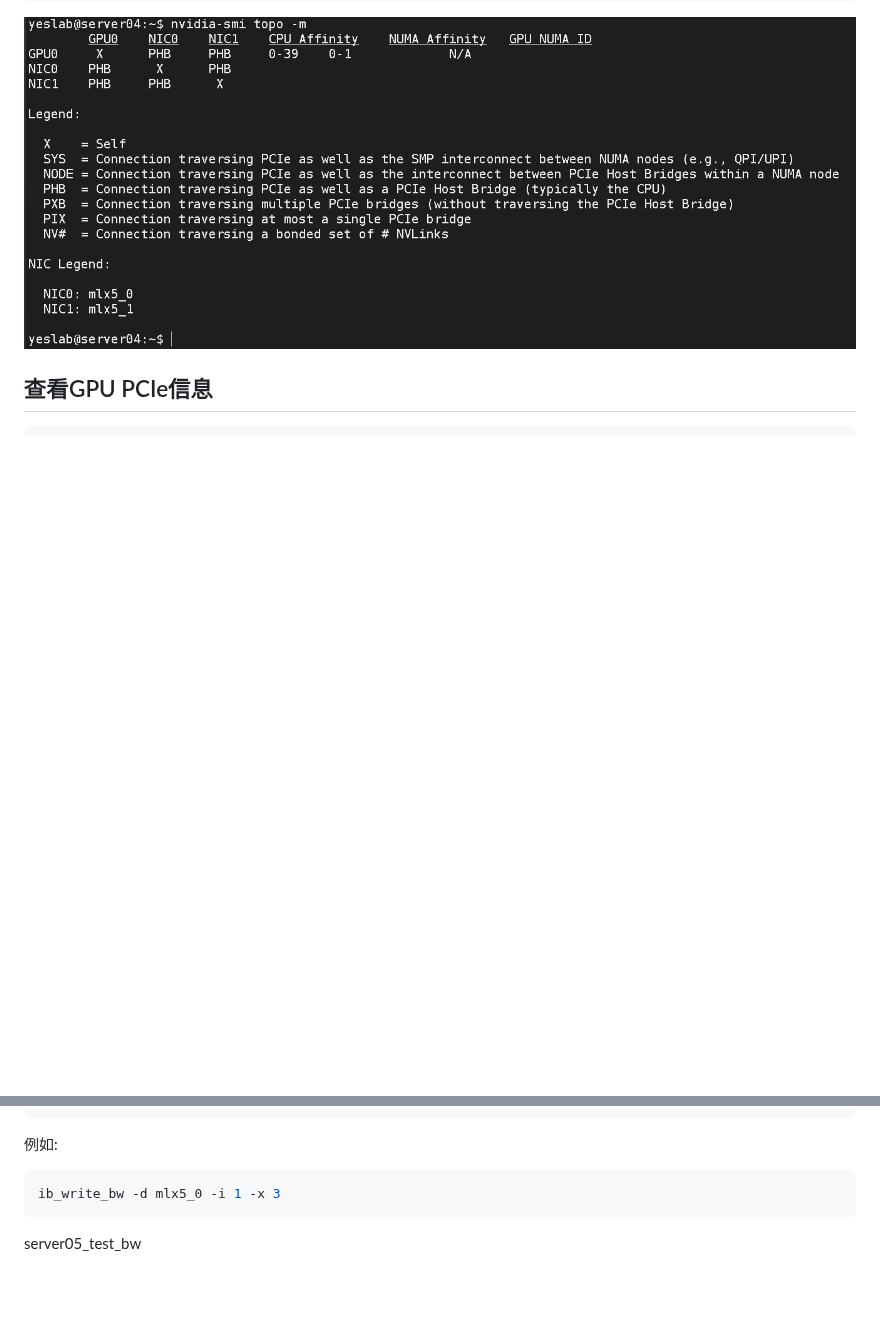
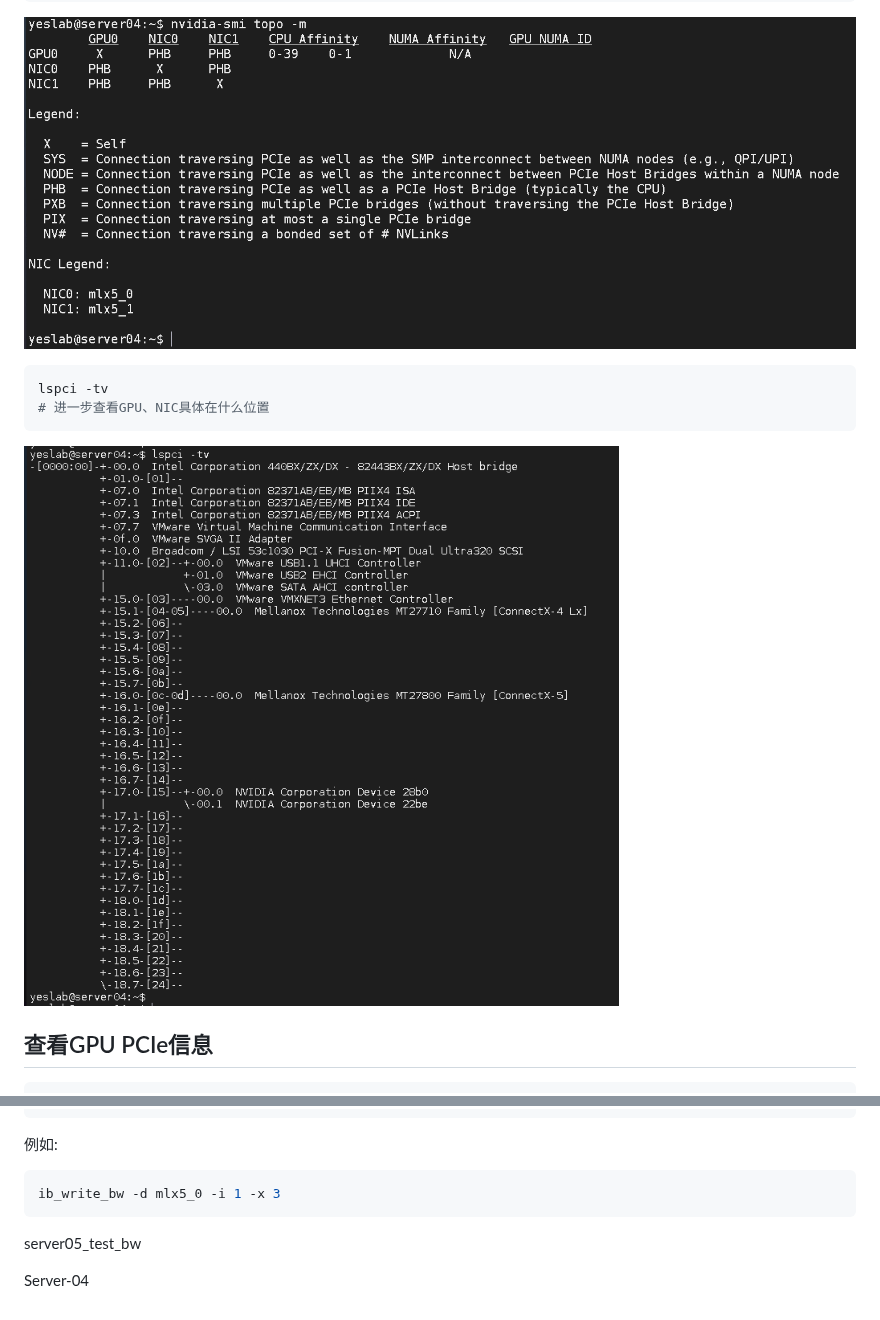
Before and after one commit to Alex-Xushjie/Study-Notes, a Markdown page: AIDC/lab.md, 2 parts joined by grey strips. GitHub-like rendering; pictures changed too: AIDC/images/lab/check_GPU_topo2.png (added); blank space fills up the shorter version.

Commit message:
update lab

````diff
--- a/AIDC/lab.md
+++ b/AIDC/lab.md
@@ -102,6 +102,12 @@ nvidia-smi topo -m
 ```
 ![check_GPU_topo1](images/lab/check_GPU_topo1.png)
 
+```bash
+lspci -tv
+# 进一步查看GPU、NIC具体在什么位置
+```
+![check_GPU_topo2](images/lab/check_GPU_topo2.png)
+
 ## 查看GPU PCIe信息
 ```bash
 lspci | grep -i nvidia
@@ -186,3 +192,5 @@ ib_write_bw -d <server05_rail4_rdma_device> -i 1 -x <gid_index>
 ib_write_bw -d mlx5_0 -i 1 -x 3
 ```
 server05_test_bw
+
+Server-04
````
